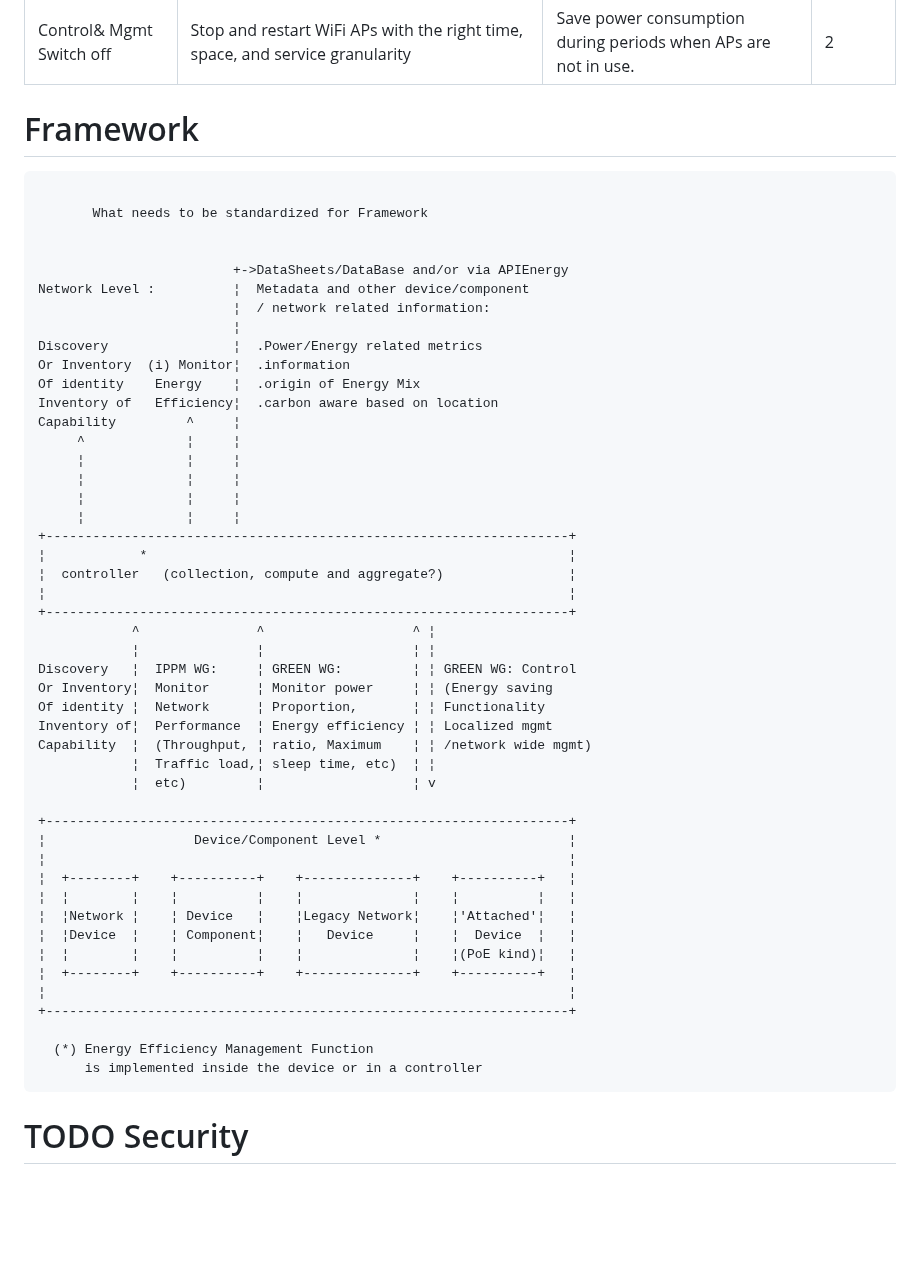
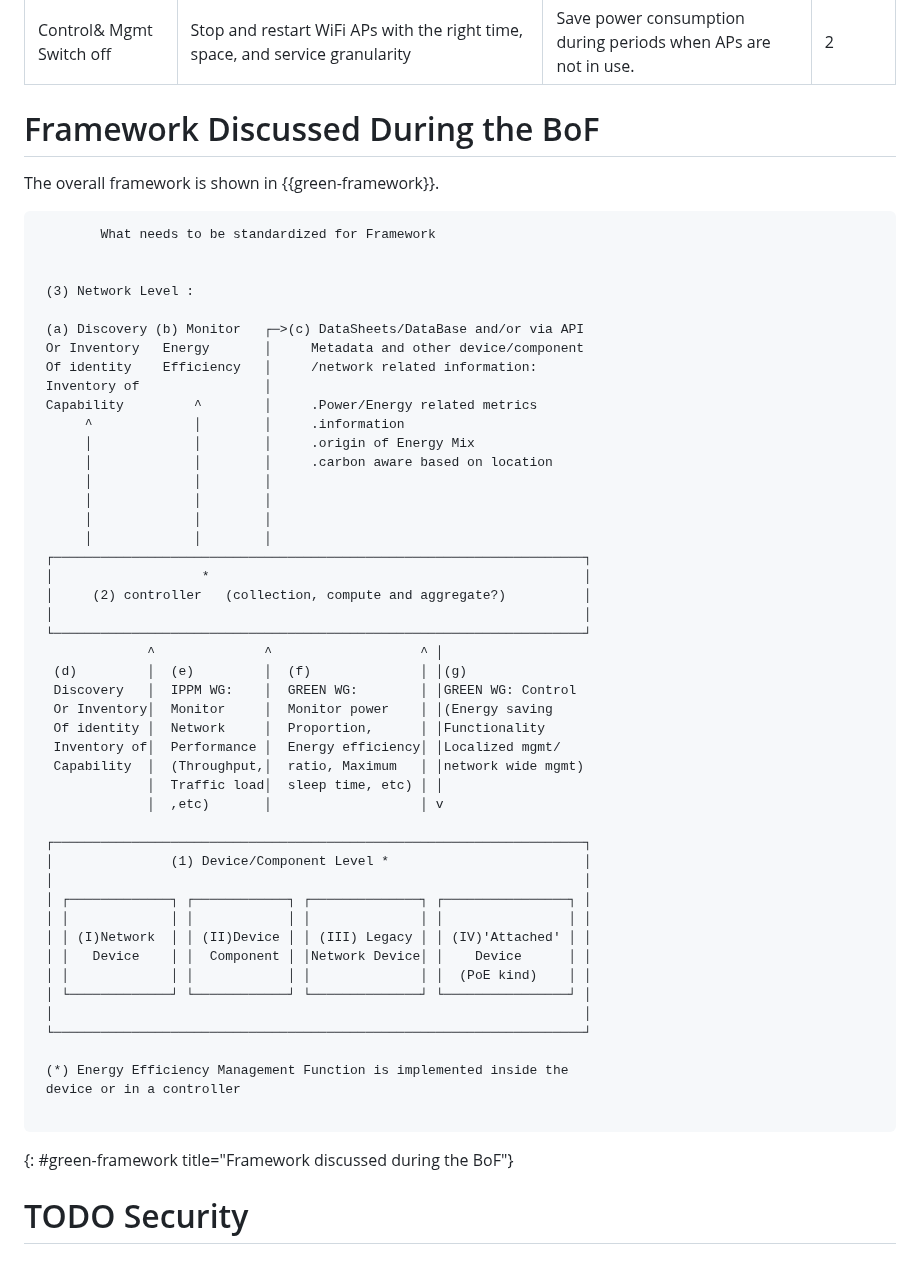
Before and after one commit to emile22/green-bof-req-collections, a Markdown page: draft-stephan-green-bof-reqs-collections.md, the part around the change. Drawn GitHub-style; blank space fills up the shorter version.

Commit message:
num fram elem

```diff
--- a/draft-stephan-green-bof-reqs-collections.md
+++ b/draft-stephan-green-bof-reqs-collections.md
@@ -148,57 +148,59 @@ There are limited to energy consumption vs sustainability
 |Power Optimization | Provide KPIs for energy efficiency parameters. Perform actions to reduce energy consumption | Monitor network and application performance to optimize power usage | 4 |
 |Control& Mgmt Switch off | Stop and restart WiFi APs with the right time, space, and service granularity | Save power consumption during periods when APs are not in use.| 2|
 
-# Framework
+# Framework Discussed During the BoF
+The overall framework is shown in {{green-framework}}.
 
 ~~~~
-
-       What needs to be standardized for Framework
+        What needs to be standardized for Framework
 
 
-                         +->DataSheets/DataBase and/or via APIEnergy
-Network Level :          ¦  Metadata and other device/component
-                         ¦  / network related information:
-                         ¦
-Discovery                ¦  .Power/Energy related metrics
-Or Inventory  (i) Monitor¦  .information
-Of identity    Energy    ¦  .origin of Energy Mix
-Inventory of   Efficiency¦  .carbon aware based on location
-Capability         ^     ¦
-     ^             ¦     ¦
-     ¦             ¦     ¦
-     ¦             ¦     ¦
-     ¦             ¦     ¦
-     ¦             ¦     ¦
-+-------------------------------------------------------------------+
-¦            *                                                      ¦
-¦  controller   (collection, compute and aggregate?)                ¦
-¦                                                                   ¦
-+-------------------------------------------------------------------+
-            ^               ^                   ^ ¦
-            ¦               ¦                   ¦ ¦
-Discovery   ¦  IPPM WG:     ¦ GREEN WG:         ¦ ¦ GREEN WG: Control
-Or Inventory¦  Monitor      ¦ Monitor power     ¦ ¦ (Energy saving
-Of identity ¦  Network      ¦ Proportion,       ¦ ¦ Functionality
-Inventory of¦  Performance  ¦ Energy efficiency ¦ ¦ Localized mgmt
-Capability  ¦  (Throughput, ¦ ratio, Maximum    ¦ ¦ /network wide mgmt)
-            ¦  Traffic load,¦ sleep time, etc)  ¦ ¦
-            ¦  etc)         ¦                   ¦ v
+ (3) Network Level :
 
-+-------------------------------------------------------------------+
-¦                   Device/Component Level *                        ¦
-¦                                                                   ¦
-¦  +--------+    +----------+    +--------------+    +----------+   ¦
-¦  ¦        ¦    ¦          ¦    ¦              ¦    ¦          ¦   ¦
-¦  ¦Network ¦    ¦ Device   ¦    ¦Legacy Network¦    ¦'Attached'¦   ¦
-¦  ¦Device  ¦    ¦ Component¦    ¦   Device     ¦    ¦  Device  ¦   ¦
-¦  ¦        ¦    ¦          ¦    ¦              ¦    ¦(PoE kind)¦   ¦
-¦  +--------+    +----------+    +--------------+    +----------+   ¦
-¦                                                                   ¦
-+-------------------------------------------------------------------+
+ (a) Discovery (b) Monitor   ┌─>(c) DataSheets/DataBase and/or via API
+ Or Inventory   Energy       │     Metadata and other device/component
+ Of identity    Efficiency   │     /network related information:
+ Inventory of                │
+ Capability         ^        │     .Power/Energy related metrics
+      ^             │        │     .information
+      │             │        │     .origin of Energy Mix
+      │             │        │     .carbon aware based on location
+      │             │        │
+      │             │        │
+      │             │        │
+      │             │        │
+ ┌────────────────────────────────────────────────────────────────────┐
+ │                   *                                                │
+ │     (2) controller   (collection, compute and aggregate?)          │
+ │                                                                    │
+ └────────────────────────────────────────────────────────────────────┘
+              ^              ^                   ^ │
+  (d)         │  (e)         │  (f)              │ │(g)
+  Discovery   │  IPPM WG:    │  GREEN WG:        │ │GREEN WG: Control
+  Or Inventory│  Monitor     │  Monitor power    │ │(Energy saving
+  Of identity │  Network     │  Proportion,      │ │Functionality
+  Inventory of│  Performance │  Energy efficiency│ │Localized mgmt/
+  Capability  │  (Throughput,│  ratio, Maximum   │ │network wide mgmt)
+              │  Traffic load│  sleep time, etc) │ │
+              │  ,etc)       │                   │ v
 
-  (*) Energy Efficiency Management Function
-      is implemented inside the device or in a controller
+ ┌────────────────────────────────────────────────────────────────────┐
+ │               (1) Device/Component Level *                         │
+ │                                                                    │
+ │ ┌─────────────┐ ┌────────────┐ ┌──────────────┐ ┌────────────────┐ │
+ │ │             │ │            │ │              │ │                │ │
+ │ │ (I)Network  │ │ (II)Device │ │ (III) Legacy │ │ (IV)'Attached' │ │
+ │ │   Device    │ │  Component │ │Network Device│ │    Device      │ │
+ │ │             │ │            │ │              │ │  (PoE kind)    │ │
+ │ └─────────────┘ └────────────┘ └──────────────┘ └────────────────┘ │
+ │                                                                    │
+ └────────────────────────────────────────────────────────────────────┘
+
+ (*) Energy Efficiency Management Function is implemented inside the
+ device or in a controller
+
 ~~~~
+{: #green-framework title="Framework discussed during the BoF"}
 
 # TODO Security
 
```
